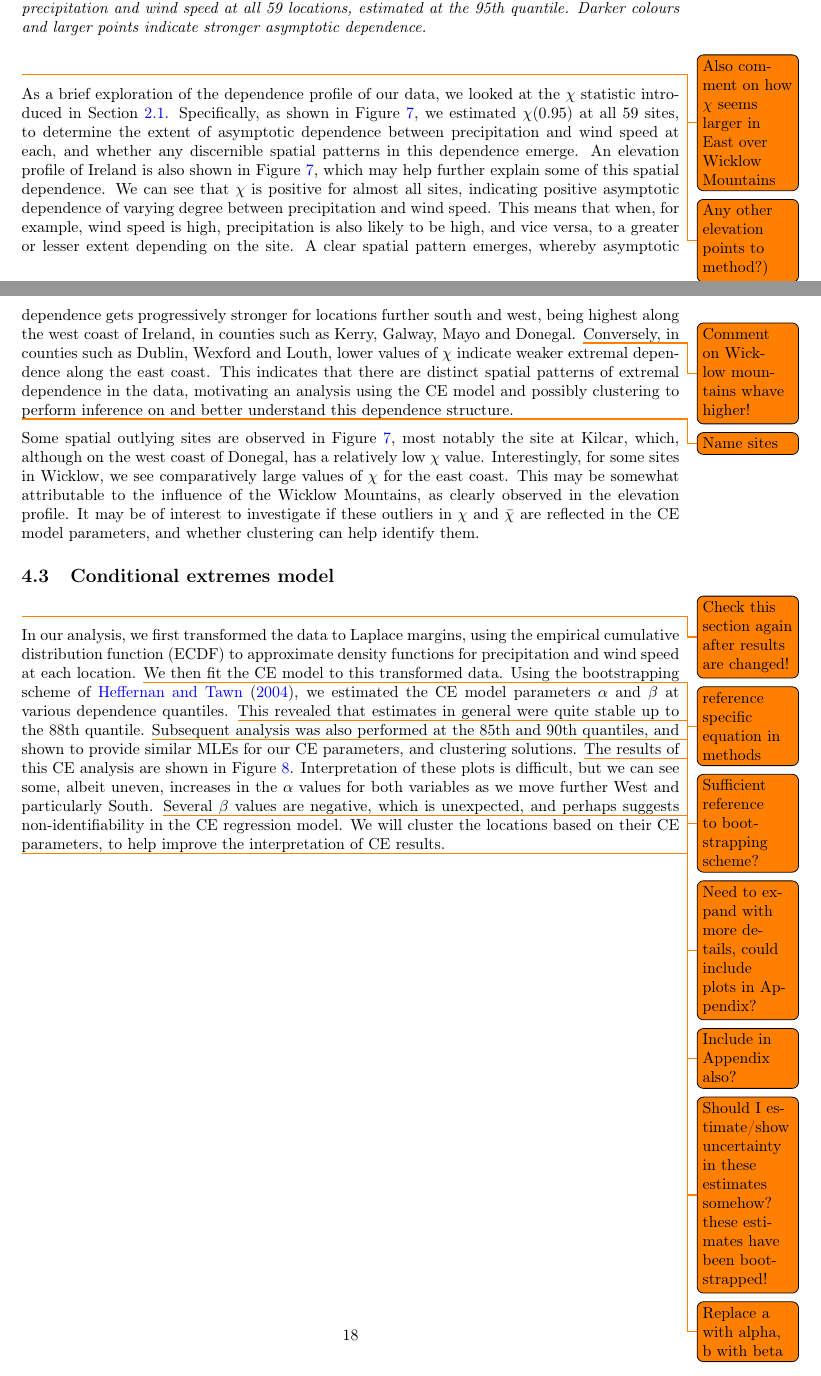
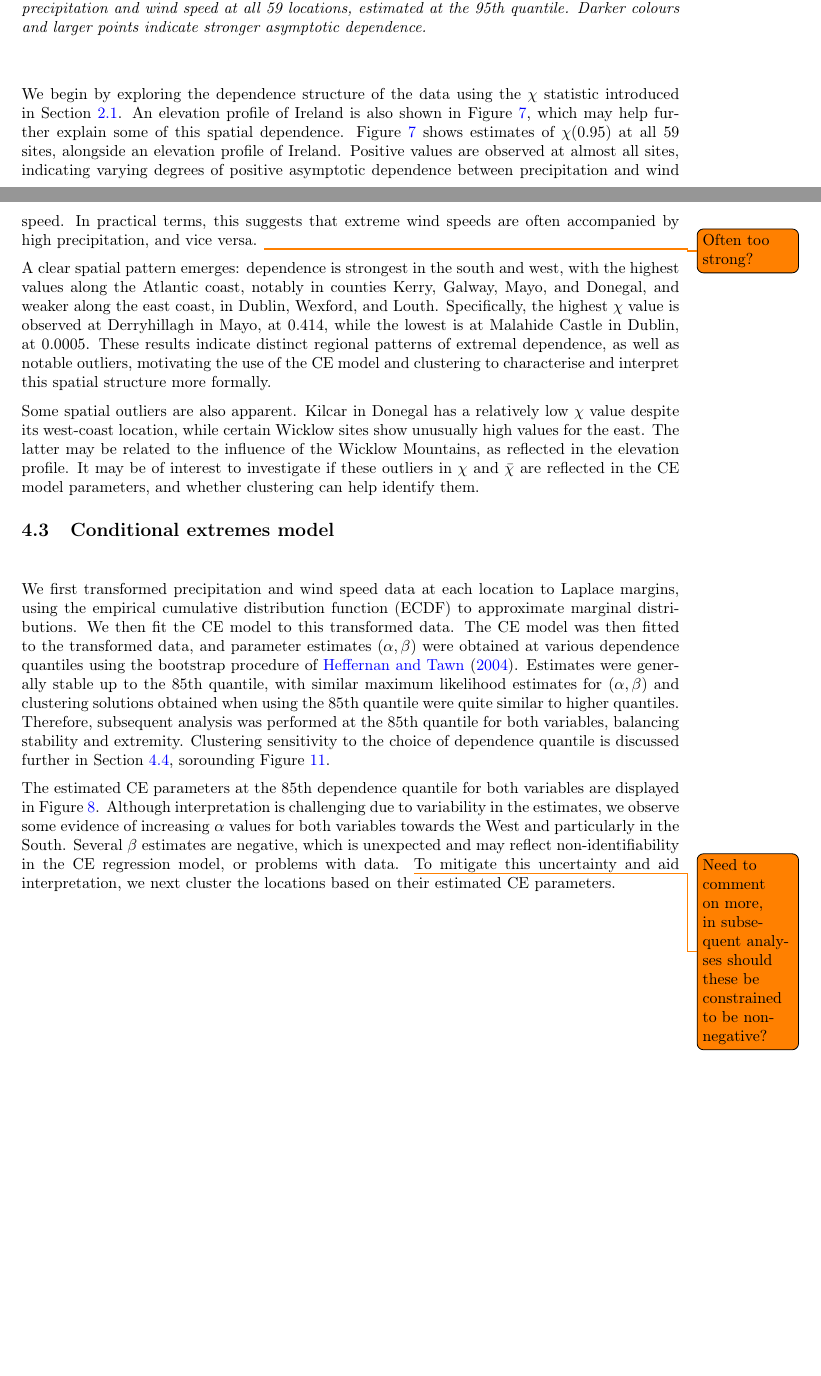
Before and after one commit to potoole7/ce_clust, a LaTeX paper (latex/main.tex): two parts of pages 17 and 18 of 29, joined at a grey line, cut so that both start at the same text, the shorter picture padded with empty space. Compiled offline with pdfLaTeX.

Commit message:
a, b values for CE model, clustering results

```diff
--- a/latex/main.tex
+++ b/latex/main.tex
@@ -1204,53 +1208,66 @@ Weeks with no precipitation are also ignored, leaving us with 5,022 weeks of dat
    ~\label{fig:chi}
 \end{figure}
 
+% Chi statistic
 % \todo{Remove reference to chibar}
-\todo{Also comment on how $\chi$ seems larger in East over Wicklow Mountains}
-\todo{Any other elevation points to method?)}
 % chi + chi-bar plots as quick exploratory analysis
 % As a brief exploration of the dependence profile in our data, we looked at the $\chi$ and $\bar{\chi}$ statistics introduced in Section~\ref{subsec:asym_dep}.
-As a brief exploration of the dependence profile of our data, we looked at the $\chi$ statistic introduced in Section~\ref{subsec:asym_dep}.
+% As a brief exploration of the dependence profile of our data, we looked at the $\chi$ statistic introduced in Section~\ref{subsec:asym_dep}.
+We begin by exploring the dependence structure of the data using the $\chi$ statistic introduced in Section~\ref{subsec:asym_dep}.
 % Specifically, we estimated $\chi$ at the 95th quantile for each of our 59 sites, to determine the extent of asymptotic dependence between our variables, and whether any spatial patterns in this dependence emerge.
-Specifically, as shown in Figure \ref{fig:chi}, we estimated $\chi(0.95)$ at all 59 sites, to determine the extent of asymptotic dependence between precipitation and wind speed at each, and whether any discernible spatial patterns in this dependence emerge.
+% Specifically, as shown in Figure \ref{fig:chi}, we estimated $\chi(0.95)$ at all 59 sites, to determine the extent of asymptotic dependence between precipitation and wind speed at each, and whether any discernible spatial patterns in this dependence emerge.
 % These values are shown in Figure \ref{fig:chi}.
 % These values, along with an elevation profile of Ireland, are shown in Figure \ref{fig:chi}.
 An elevation profile of Ireland is also shown in Figure \ref{fig:chi}, which may help further explain some of this spatial dependence.
-We can see that $\chi$ is positive for almost all sites, indicating positive asymptotic dependence of varying degree between precipitation and wind speed.
-This means that when, for example, wind speed is high, precipitation is also likely to be high, and vice versa, to a greater or lesser extent depending on the site.
-A clear spatial pattern emerges, whereby asymptotic dependence gets progressively stronger for locations further south and west, being highest along the west coast of Ireland, in counties such as Kerry, Galway, Mayo and Donegal.
-\todo{Comment on Wicklow mountains whave higher!}
+Figure~\ref{fig:chi} shows estimates of $\chi(0.95)$ at all 59 sites, alongside an elevation profile of Ireland.
+% We can see that $\chi$ is positive for almost all sites, indicating positive asymptotic dependence of varying degree between precipitation and wind speed.
+% This means that when, for example, wind speed is high, precipitation is also likely to be high, and vice versa, to a greater or lesser extent depending on the site.
+Positive values are observed at almost all sites, indicating varying degrees of positive asymptotic dependence between precipitation and wind speed.
+In practical terms, this suggests that extreme wind speeds are often accompanied by high precipitation, and vice versa. \todo{Often too strong?}
+
+% A clear spatial pattern emerges, whereby asymptotic dependence gets progressively stronger for locations further south and west, being highest along the west coast of Ireland, in counties such as Kerry, Galway, Mayo and Donegal.
 % Conversely, sites in Dublin, Wicklow and Wexford have lower values of $\chi$ and $\bar{\chi}$, indicating weaker extremal dependence along the east coast. \todo{And Louth?}
-Conversely, in counties such as Dublin, Wexford and Louth, lower values of $\chi$ indicate weaker extremal dependence along the east coast.
-This indicates that there are distinct spatial patterns of extremal dependence in the data, motivating an analysis using the CE model and possibly clustering to perform inference on and better understand this dependence structure.
+% Conversely, in counties such as Dublin, Wexford and Louth, lower values of $\chi$ indicate weaker extremal dependence along the east coast.
+A clear spatial pattern emerges: dependence is strongest in the south and west, with the highest values along the Atlantic coast, notably in counties Kerry, Galway, Mayo, and Donegal, and weaker along the east coast, in Dublin, Wexford, and Louth.
+Specifically, the highest $\chi$ value is observed at Derryhillagh in Mayo, at 0.414, while the lowest is at Malahide Castle in Dublin, at 0.0005.
+% This indicates that there are distinct spatial patterns of extremal dependence in the data, motivating an analysis using the CE model and possibly clustering to perform inference on and better understand this dependence structure.
+These results indicate distinct regional patterns of extremal dependence, as well as notable outliers, motivating the use of the CE model and clustering to characterise and interpret this spatial structure more formally.
 
-% , which we describe in the next section.
-% \todo{Note outliers, can say in results that clustering helps identify it!}
-\todo{Name sites}
-Some spatial outlying sites are observed in Figure \ref{fig:chi}, most notably the site at Kilcar, which, although on the west coast of Donegal, has a relatively low $\chi$ value.
-Interestingly, for some sites in Wicklow, we see comparatively large values of $\chi$ for the east coast.
-% This may be attributed the influence of the Wicklow Mountains, as clearly observed in the elevation profile.
-This may be somewhat attributable to the influence of the Wicklow Mountains, as clearly observed in the elevation profile.
+Some spatial outliers are also apparent.
+Kilcar in Donegal has a relatively low $\chi$ value despite its west-coast location, while certain Wicklow sites show unusually high values for the east.
+The latter may be related to the influence of the Wicklow Mountains, as reflected in the elevation profile.
 It may be of interest to investigate if these outliers in $\chi$ and $\bar{\chi}$  are reflected in the CE model parameters, and whether clustering can help identify them.
+
 
 \subsection{Conditional extremes model}~\label{subsec:app_ce}
 
 % Procedure and results pre-clustering (choice of dependence quantile)
-\todo{Check this section again after results are changed!}
-In our analysis, we first transformed the data to Laplace margins, using the empirical cumulative distribution function (ECDF) to approximate density functions for precipitation and wind speed at each location. \todo{reference specific equation in methods}
-  We then fit the CE model to this transformed data.
-  % Using the bootstrapping scheme of \citet{Heffernan2004}, we estimated the CE model parameters $\alpha^{(\CE{})}$ and $\beta^{(\CE{})}$ at various dependence quantiles. \todo{Sufficient reference to bootstrapping scheme?}
-  Using the bootstrapping scheme of \citet{Heffernan2004}, we estimated the CE model parameters $\alpha$ and $\beta$ at various dependence quantiles. \todo{Sufficient reference to bootstrapping scheme?}
-  This revealed that estimates in general were quite stable up to the 88th quantile.  \todo{Need to expand with more details, could include plots in Appendix?}
-  Subsequent analysis was also performed at the 85th and 90th quantiles, and shown to provide similar MLEs for our CE parameters, and clustering solutions. \todo{Include in Appendix also?}
-  The results of this CE analysis are shown in Figure \ref{fig:a_b_vals}.
-  % Interpretation of these plots is difficult, but we can see some, albeit uneven, increases in the $\alpha^{(\CE{})}$ values for both variables as we move further West and particularly South. \todo{Should I estimate/show uncertainty in these estimates somehow? these estimates have been bootstrapped!}
-  Interpretation of these plots is difficult, but we can see some, albeit uneven, increases in the $\alpha$ values for both variables as we move further West and particularly South. \todo{Should I estimate/show uncertainty in these estimates somehow? these estimates have been bootstrapped!}
-  % Several $\beta^{(\CE{})}$ values are negative, which is unexpected, and perhaps suggests non-identifiability in the CE regression model.
-  Several $\beta$ values are negative, which is unexpected, and perhaps suggests non-identifiability in the CE regression model.
-    % \item It appears that high uncertainty is making interpretation difficult, and so we will cluster the locations based on their CE parameters, to aid in interpretation.
-  We will cluster the locations based on their CE parameters, to help improve the interpretation of CE results.
+% In our analysis, we first transformed the data to Laplace margins, using the empirical cumulative distribution function (ECDF) to approximate density functions for precipitation and wind speed at each location. \todo{reference specific equation in methods}
+We first transformed precipitation and wind speed data at each location to Laplace margins, using the empirical cumulative distribution function (ECDF) to approximate marginal distributions.
+We then fit the CE model to this transformed data.
+% % Using the bootstrapping scheme of \citet{Heffernan2004}, we estimated the CE model parameters $\alpha^{(\CE{})}$ and $\beta^{(\CE{})}$ at various dependence quantiles. \todo{Sufficient reference to bootstrapping scheme?}
+% Using the bootstrapping scheme of \citet{Heffernan2004}, we estimated the CE model parameters $\alpha$ and $\beta$ at various dependence quantiles. \todo{Sufficient reference to bootstrapping scheme?}
+The CE model was then fitted to the transformed data, and parameter estimates $(\alpha, \beta)$ were obtained at various dependence quantiles using the bootstrap procedure of \citet{Heffernan2004}.
+% This revealed that estimates in general were quite stable up to the 88th quantile.  \todo{Need to expand with more details, could include plots in Appendix?}
+Estimates were generally stable up to the 85th quantile, with similar maximum likelihood estimates for $(\alpha, \beta)$ and clustering solutions obtained when using the 85th quantile were quite similar to higher quantiles.
+Therefore, subsequent analysis was performed at the 85th quantile for both variables, balancing stability and extremity.
+Clustering sensitivity to the choice of dependence quantile is discussed further in Section~\ref{subsec:app_clust}, sorounding Figure~\ref{fig:clust_sens}.
 
-\todo{Replace a with alpha, b with beta}
+% Subsequent analysis was also performed at the 85th, 88th and 90th quantiles, and shown to provide similar MLEs for our CE parameters, and clustering solutions. \todo{Include in Appendix also?}
+
+% The results of this CE analysis are shown in Figure \ref{fig:a_b_vals}.
+% The estimates of the CE model parameters at the 85th quantile are shown in Figure~\ref{fig:a_b_vals}.
+The estimated CE parameters at the 85th dependence quantile for both variables are displayed in Figure~\ref{fig:a_b_vals}.
+% Interpretation of these plots is difficult, but we can see some, albeit uneven, increases in the $\alpha^{(\CE{})}$ values for both variables as we move further West and particularly South. \todo{Should I estimate/show uncertainty in these estimates somehow? these estimates have been bootstrapped!}
+% Interpretation of these plots is difficult, but we can see some, albeit uneven, increases in the $\alpha$ values for both variables as we move further West and particularly South. \todo{Should I estimate/show uncertainty in these estimates somehow? these estimates have been bootstrapped!}
+Although interpretation is challenging due to variability in the estimates, we observe some evidence of increasing $\alpha$ values for both variables towards the West and particularly in the South.
+% Several $\beta^{(\CE{})}$ values are negative, which is unexpected, and perhaps suggests non-identifiability in the CE regression model.
+% Several $\beta$ values are negative, which is unexpected, and perhaps suggests non-identifiability in the CE regression model.
+Several $\beta$ estimates are negative, which is unexpected and may reflect non-identifiability in the CE regression model, or problems with data. \todo{Need to comment on more, in subsequent analyses should these be constrained to be non-negative?}
+% \item It appears that high uncertainty is making interpretation difficult, and so we will cluster the locations based on their CE parameters, to aid in interpretation.
+% We will cluster the locations based on their CE parameters, to help improve the interpretation of CE results.
+To mitigate this uncertainty and aid interpretation, we next cluster the locations based on their estimated CE parameters.
+
 \begin{figure}[H]
     \centering
     \includegraphics[width = 0.9\linewidth]{plots/ire_ce_new.png}
```
Also changed, not shown: latex/main.tex (65 more changed lines).
